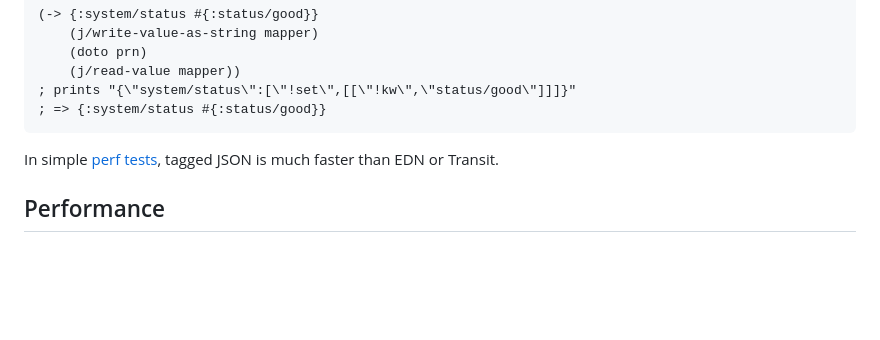
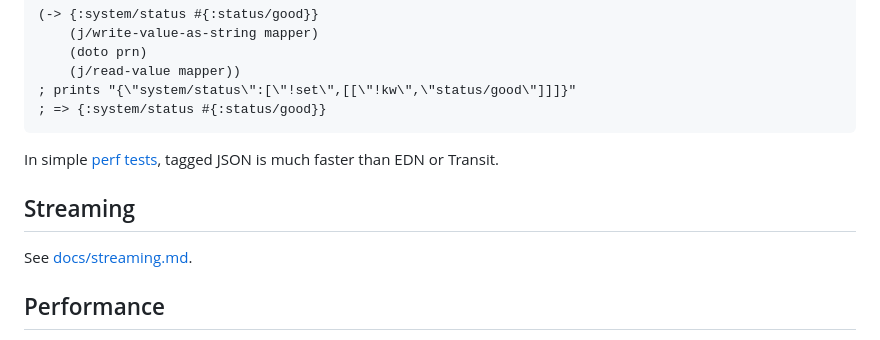
Before and after one commit to metosin/jsonista, a Markdown page: README.md, the part around the change. Drawn GitHub-style; blank space fills up the shorter version.

Commit message:
doc: streaming.md

```diff
--- a/README.md
+++ b/README.md
@@ -131,6 +131,10 @@ includes both reading and writing support.
 
 In simple [perf tests](https://github.com/metosin/jsonista/blob/master/test/jsonista/json_perf_test.clj), tagged JSON is much faster than EDN or Transit.
 
+## Streaming
+
+See [docs/streaming.md](docs/streaming.md).
+
 ## Performance
 
 * All standard encoders and decoders are written in Java
```
Also changed, not shown: docs/streaming.md (added, +72 -0 lines).
